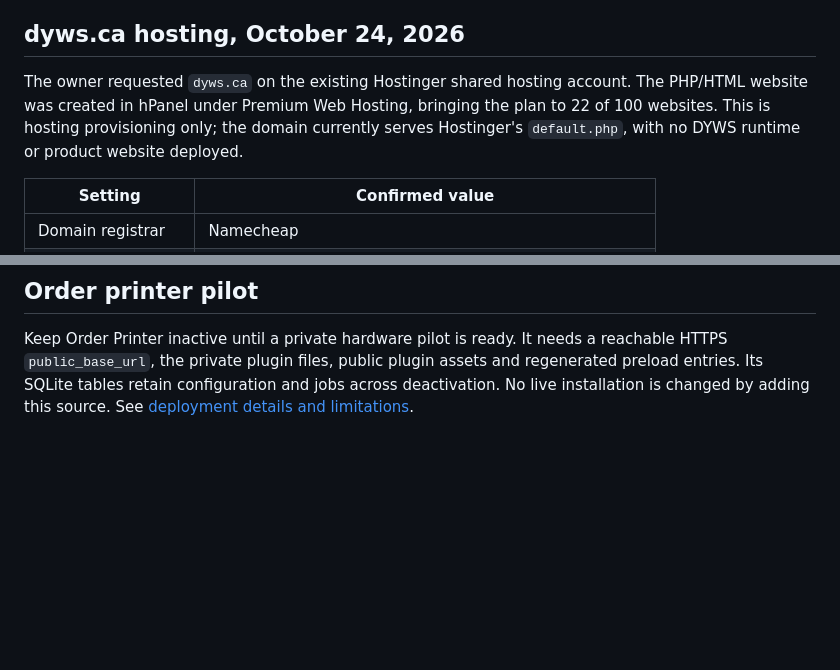
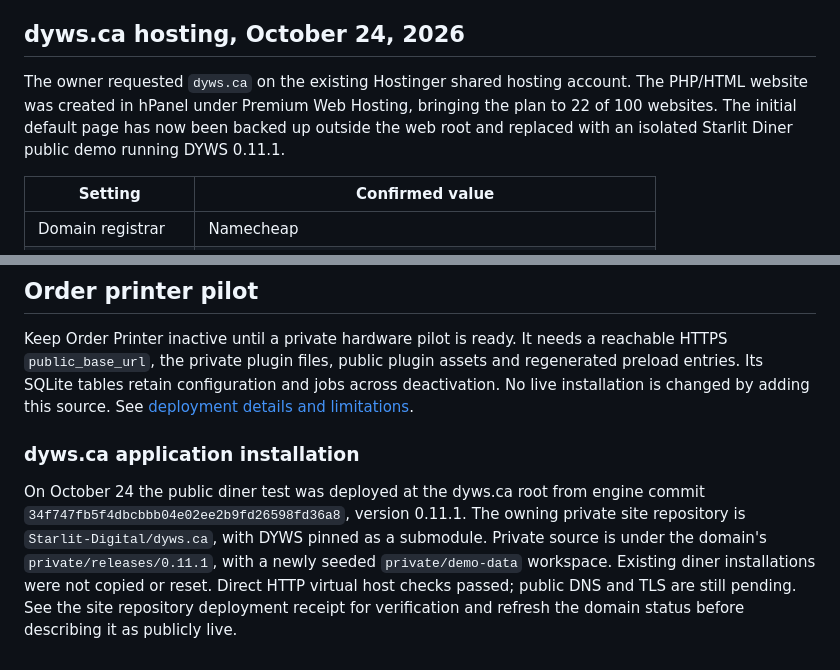
Before and after one commit to Starlit-Digital/dyws, a Markdown page: docs/deployment.md, 2 parts joined by grey strips. Drawn GitHub-style; blank space fills up the shorter version.

Commit message:
Document isolated dyws.ca public diner deployment

```diff
--- a/docs/deployment.md
+++ b/docs/deployment.md
@@ -46,7 +46,7 @@ Only `DYWS_CONFIG` and `DYWS_BOOTSTRAP` override private paths. Do not publish t
 
 ## dyws.ca hosting, October 24, 2026
 
-The owner requested `dyws.ca` on the existing Hostinger shared hosting account. The PHP/HTML website was created in hPanel under Premium Web Hosting, bringing the plan to 22 of 100 websites. This is hosting provisioning only; the domain currently serves Hostinger's `default.php`, with no DYWS runtime or product website deployed.
+The owner requested `dyws.ca` on the existing Hostinger shared hosting account. The PHP/HTML website was created in hPanel under Premium Web Hosting, bringing the plan to 22 of 100 websites. The initial default page has now been backed up outside the web root and replaced with an isolated Starlit Diner public demo running DYWS 0.11.1.
 
 | Setting | Confirmed value |
 | --- | --- |
@@ -167,3 +167,7 @@ suggestions and does not forward visitor input to the geocoder.
 ## Order printer pilot
 
 Keep Order Printer inactive until a private hardware pilot is ready. It needs a reachable HTTPS `public_base_url`, the private plugin files, public plugin assets and regenerated preload entries. Its SQLite tables retain configuration and jobs across deactivation. No live installation is changed by adding this source. See [deployment details and limitations](order-printer.md#deployment-and-next-steps).
+
+### dyws.ca application installation
+
+On October 24 the public diner test was deployed at the dyws.ca root from engine commit `34f747fb5f4dbcbbb04e02ee2b9fd26598fd36a8`, version 0.11.1. The owning private site repository is `Starlit-Digital/dyws.ca`, with DYWS pinned as a submodule. Private source is under the domain's `private/releases/0.11.1`, with a newly seeded `private/demo-data` workspace. Existing diner installations were not copied or reset. Direct HTTP virtual host checks passed; public DNS and TLS are still pending. See the site repository deployment receipt for verification and refresh the domain status before describing it as publicly live.
```
Also changed, not shown: docs/product-notes.md (+1 -1 lines).
